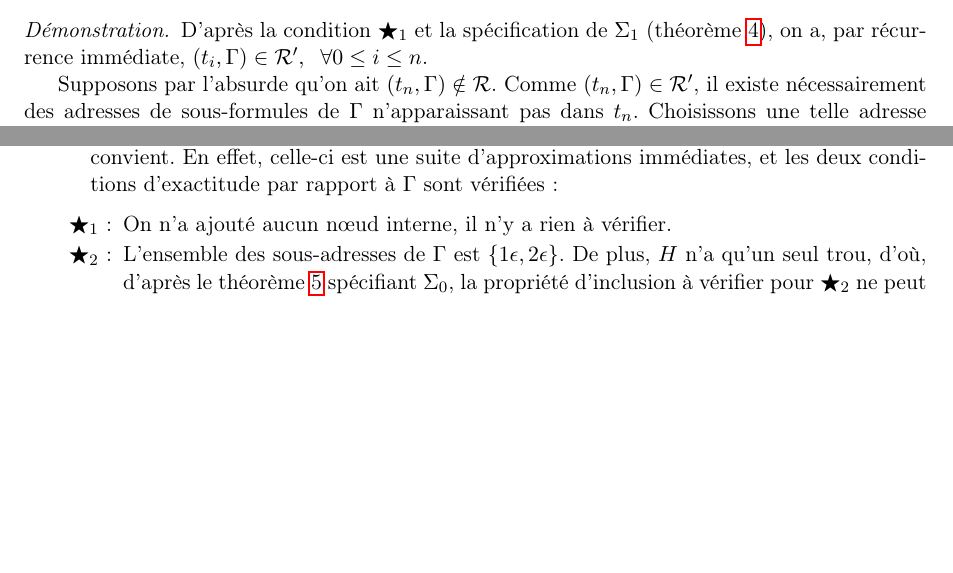
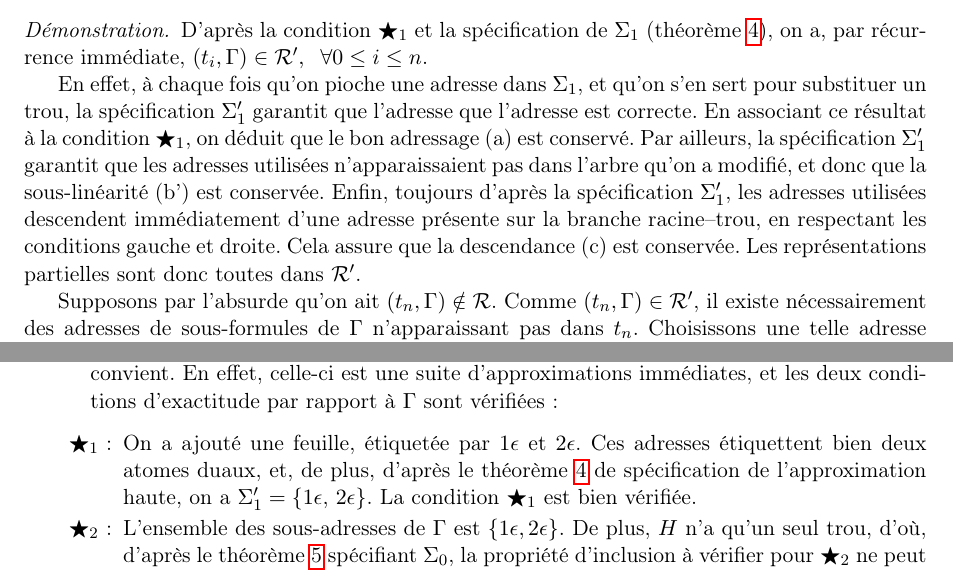
Before and after one commit to jonas-trms/mll_prover, a LaTeX document (rapport_stage.tex): two parts of pages 16 and 17 of 33, joined at a grey line, cut so that both start at the same text, the shorter picture padded with empty space. Compiled offline with pdfLaTeX.

Commit message:
Fix correction & completeness

```diff
--- a/rapport_stage.tex
+++ b/rapport_stage.tex
@@ -1103,6 +1103,8 @@ Dans les cas où l'utilisateur a abouti, cependant, il a construit une suite exa
 \begin{proof}
     D'après la condition $\exactcond$ et la spécification de $\highapprox$ (théorème~\ref{highapprox_correction}), on a, par récurrence immédiate, $(t_i, \sequent) \in \representationspartial, \; \; \forall 0 \leq i \leq n$.
 
+    En effet, à chaque fois qu'on pioche une adresse dans $\highapprox$, et qu'on s'en sert pour substituer un trou, la spécification $\highapproxspec$ garantit que l'adresse que l'adresse est correcte. En associant ce résultat à la condition $\exactcond$, on déduit que le bon adressage \caddpartial{} est conservé. Par ailleurs, la spécification $\highapproxspec$ garantit que les adresses utilisées n'apparaissaient pas dans l'arbre qu'on a modifié, et donc que la sous-linéarité \clinpartial{} est conservée. Enfin, toujours d'après la spécification $\highapproxspec$, les adresses utilisées descendent immédiatement d'une adresse présente sur la branche racine--trou, en respectant les conditions gauche et droite. Cela assure que la descendance \cdespartial{} est conservée. Les représentations partielles sont donc toutes dans $\representationspartial$.
+
     Supposons par l'absurde qu'on ait $(t_n, \sequent) \notin \representations$. Comme $(t_n, \sequent) \in \representationspartial$, il existe nécessairement des adresses de sous-formules de $\sequent$ n'apparaissant pas dans $t_n$. Choisissons une telle adresse $a \in \addresses$ minimale (au sens de la remarque~\ref{min_address}). On a deux cas:
 
     \begin{description}
@@ -1147,7 +1149,7 @@ Justifions maintenant une complétude, qui garantit que, si notre assistant n'em
             De la même manière que dans la preuve du théorème~\ref{rep_inversion}, on a $t = F(1 \epsilon, \; 2 \epsilon)$, et $\sequent = X\orth, X$ ou $\sequent = X, X\orth$, avec $X$ un atome. Dans les deux cas, la suite $H \relapprox \; F(1 \epsilon, \; 2 \epsilon)$ convient. En effet, celle-ci est une suite d'approximations immédiates, et les deux conditions d'exactitude par rapport à $\sequent$ sont vérifiées:
 
             \begin{enumerate}
-                \item[$\exactcond$:] On n'a ajouté aucun n\oe ud interne, il n'y a rien à vérifier.
+                \item[$\exactcond$:] On a ajouté une feuille, étiquetée par $1 \epsilon$ et $2 \epsilon$. Ces adresses étiquettent bien deux atomes duaux, et, de plus, d'après le théorème \ref{highapprox_correction} de spécification de l'approximation haute, on a $\highapproxspec = \{ 1 \epsilon$, $2 \epsilon\}$. La condition $\exactcond$ est bien vérifiée.
 
                 \item[$\exactcondbis$:] L'ensemble des sous-adresses de $\sequent$ est $\{ 1 \epsilon, 2 \epsilon \}$. De plus, $H$ n'a qu'un seul trou, d'où, d'après le théorème~\ref{lowapprox_correction} spécifiant $\lowapprox$, la propriété d'inclusion à vérifier pour $\exactcondbis$ ne peut être violée.
             \end{enumerate}
```
Also changed, not shown: rapport_stage.tex (4 more changed lines).
